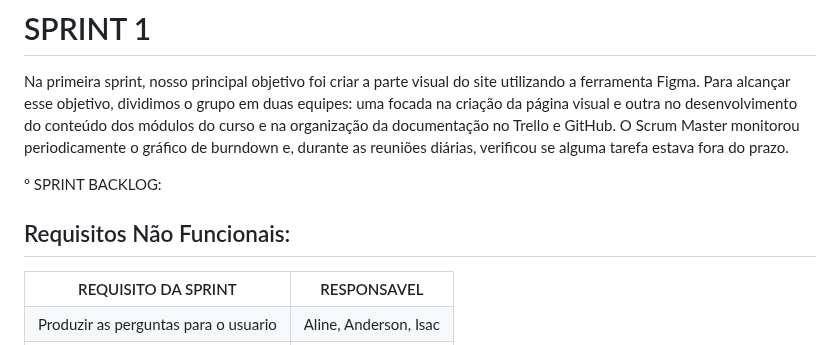
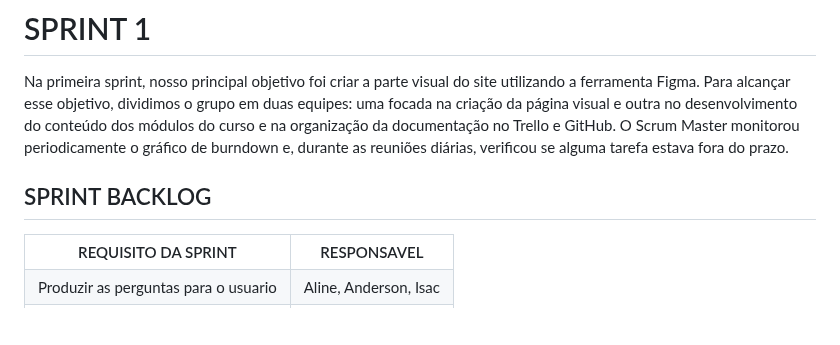
Before and after one commit to DevsScrumAcademy/1-DSM---DevsAcademy, a Markdown page: README.md, the part around one of its changes. Rendered like a GitHub page; blank space fills up the shorter version.

```diff
--- a/README.md
+++ b/README.md
@@ -203,11 +203,8 @@ Na primeira sprint, nosso principal objetivo foi criar a parte visual do site ut
 
 
 
-º SPRINT BACKLOG:
 
-
-
-<h2>Requisitos Não Funcionais:</h2>
+<h2>SPRINT BACKLOG</h2>
 <table>
     <tr>
         <th>REQUISITO DA SPRINT</th>
```
Also changed, not shown: other parts of README.md (+6 -0 lines).
